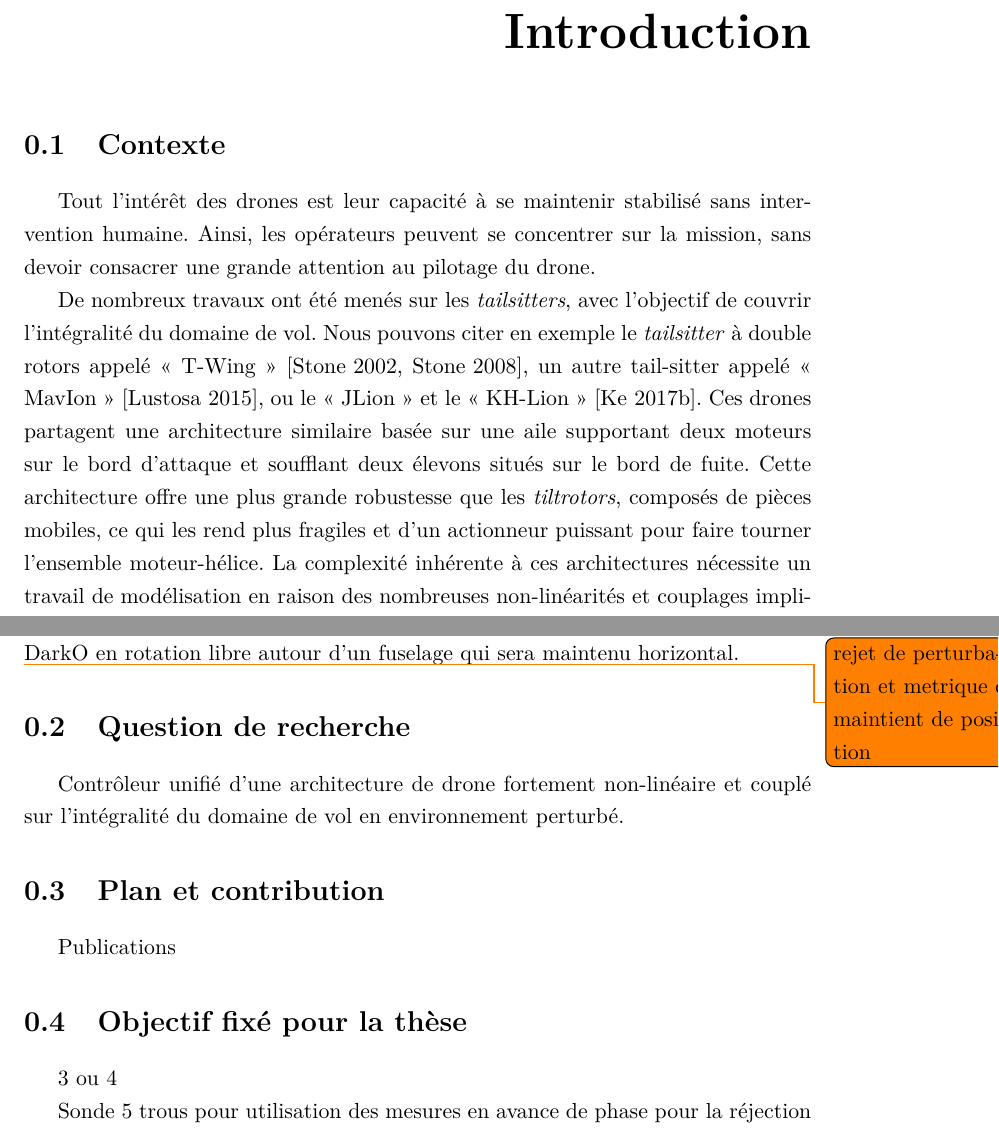
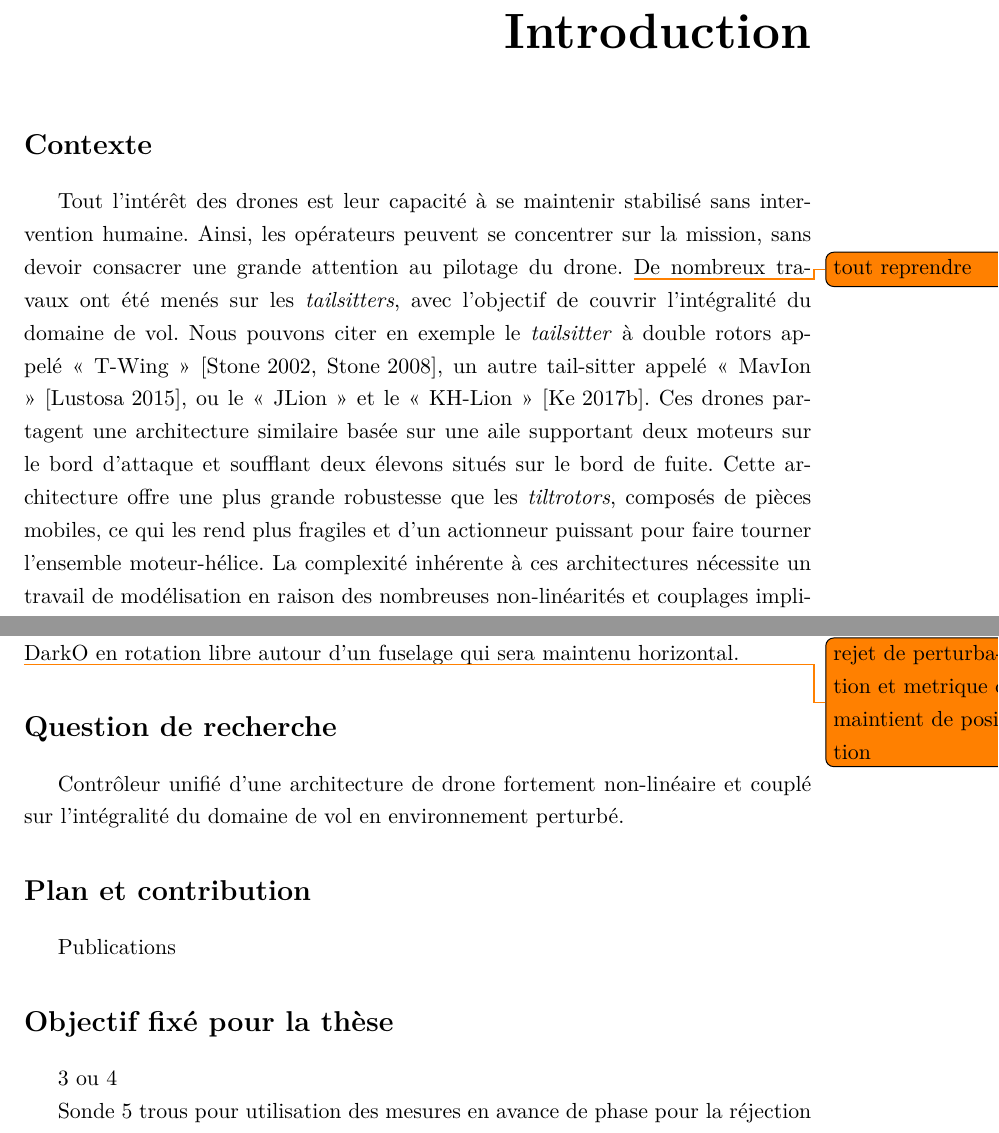
Before and after one commit to FlorianSan/manuscrit, a LaTeX thesis (main.tex, which reads chapters/Introduction.tex): two parts of pages 17 and 19 of 129, joined at a grey line, cut so that both start at the same text. Compiled offline with pdfLaTeX.

Commit message:
25 juillet 24

```diff
--- a/chapters/Introduction.tex
+++ b/chapters/Introduction.tex
@@ -3,9 +3,9 @@
 \markboth{Introduction}{Introduction} % headers
 
 
-\section{Contexte}
+\section*{Contexte}
 Tout l'intérêt des drones est leur capacité à se maintenir stabilisé sans intervention humaine. Ainsi, les opérateurs peuvent se concentrer sur la mission, sans devoir consacrer une grande attention au pilotage du drone.
-
+\todo{tout reprendre}
 De nombreux travaux ont été menés sur les \textit{tailsitters}, avec l'objectif de couvrir l'intégralité du domaine de vol.
 Nous pouvons citer en exemple le \textit{tailsitter} à double rotors appelé « T-Wing » \cite{Stone2002PreliminaryDO, TWing2008}, un autre tail-sitter appelé « MavIon » \cite{oatao14575}, ou le « JLion » et le « KH-Lion » \cite{8003167}. Ces drones partagent une architecture similaire basée sur une aile supportant deux moteurs sur le bord d'attaque et soufflant deux élevons situés sur le bord de fuite. Cette architecture offre une plus grande robustesse que les \textit{tiltrotors}, composés de pièces mobiles, ce qui les rend plus fragiles et d'un actionneur puissant pour faire tourner l'ensemble moteur-hélice.
 La complexité inhérente à ces architectures nécessite un travail de modélisation en raison des nombreuses non-linéarités et couplages impliqués, en particulier en termes de modélisation des effets aérodynamiques. Dans ce contexte, l'interférence aérodynamique entre l'aile fixe et les rotors a été modélisée dans \cite{droandi_zanotti_gibertini_grassi_campanardi_2015, Simmons2022, aerospace5030079}, et les forces et moments d'hélice générés à des angles d'attaque élevés sont abordés dans \cite{Fernandez2023}. Cependant, ces modèles sont complexes et ne sont que partiellement utilisables pour la conception des commandes.
@@ -42,13 +42,13 @@ Les deux architectures sur lesquelles se sont concentré nos recherches sont cel
 \todo{rejet de perturbation et metrique de maintient de position }
 
 
-\section{Question de recherche}
+\section*{Question de recherche}
 Contrôleur unifié d'une architecture de drone fortement non-linéaire et couplé sur l'intégralité du domaine de vol en environnement perturbé.
 
-\section{Plan et contribution}
+\section*{Plan et contribution}
 Publications
 
-\section{Objectif fixé pour la thèse}
+\section*{Objectif fixé pour la thèse}
 3 ou 4
 
 Sonde 5 trous pour utilisation des mesures en avance de phase pour la réjection de perturbation
```
Also changed, not shown: 2 other files.
